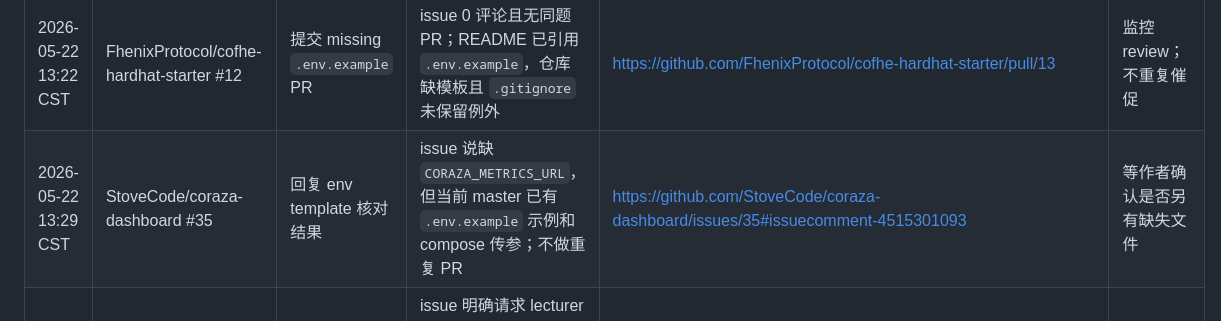
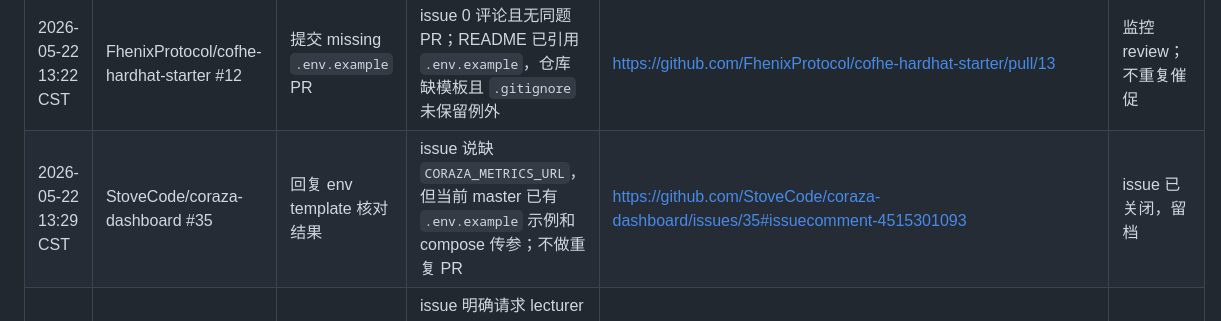
Before and after one commit to juzigu40-ui/offer-kit, a Markdown page: channels/outbound-log.md, the part around the change. Rendered like a GitHub page.

Commit message:
Mark Coraza feedback closed

```diff
--- a/channels/outbound-log.md
+++ b/channels/outbound-log.md
@@ -29,7 +29,7 @@
 | 2026-05-22 12:26 CST | handsdiff/hub #11 | 提交 ghost counterparty deadline PR 后回链 | issue 明确有 100 HUB bounty；PR 实现 14 天默认 deadline、旧记录 backfill 和 48h claimant self-resolve | https://github.com/handsdiff/hub/issues/11#issuecomment-4514951145 | 监控 PR #22 review；不重复催促 |
 | 2026-05-22 12:57 CST | fetchai/innovation-lab-examples #48 | 提交 first-run env examples PR | issue 明确列出缺 `.env.example` 的示例目录；PR 补模板、删除 tracked `.env`、移除硬编码 Serper key | https://github.com/fetchai/innovation-lab-examples/pull/122 | 监控 review / checks |
 | 2026-05-22 13:22 CST | FhenixProtocol/cofhe-hardhat-starter #12 | 提交 missing `.env.example` PR | issue 0 评论且无同题 PR；README 已引用 `.env.example`，仓库缺模板且 `.gitignore` 未保留例外 | https://github.com/FhenixProtocol/cofhe-hardhat-starter/pull/13 | 监控 review；不重复催促 |
-| 2026-05-22 13:29 CST | StoveCode/coraza-dashboard #35 | 回复 env template 核对结果 | issue 说缺 `CORAZA_METRICS_URL`，但当前 master 已有 `.env.example` 示例和 compose 传参；不做重复 PR | https://github.com/StoveCode/coraza-dashboard/issues/35#issuecomment-4515301093 | 等作者确认是否另有缺失文件 |
+| 2026-05-22 13:29 CST | StoveCode/coraza-dashboard #35 | 回复 env template 核对结果 | issue 说缺 `CORAZA_METRICS_URL`，但当前 master 已有 `.env.example` 示例和 compose 传参；不做重复 PR | https://github.com/StoveCode/coraza-dashboard/issues/35#issuecomment-4515301093 | issue 已关闭，留档 |
 | 2026-05-22 14:19 CST | Farukhsb/edu-intel-spark #104 | 回复 lecturer workflow realism 反馈 | issue 明确请求 lecturer workflow 真实感反馈；已读 README、governance note、pipeline 和 moderation demo | https://github.com/Farukhsb/edu-intel-spark/issues/104#issuecomment-4515711837 | 监控作者回复；如要求 PR 再补 |
 | 2026-05-22 14:50 CST | BoolerLogic/marmota #3 | 回复 README / scope clarity 反馈 | issue 明确请求 README 和项目范围反馈；已读 README、build note、Wails 配置和项目结构 | https://github.com/BoolerLogic/marmota/issues/3#issuecomment-4515971903 | 监控作者回复；如要求 PR 再补 |
 | 2026-05-22 15:26 CST | tobi-20/tweet-audit PR #1 | 回复 Go pipeline 架构 / 测试反馈 | PR 明确请求架构和红旗反馈；本地跑 `go test ./...` 复现 checkpoint、输入校验和 prompt 校验问题 | https://github.com/tobi-20/tweet-audit/pull/1#issuecomment-4516400385 | 监控作者回复；如要求 PR 再补 |
```
